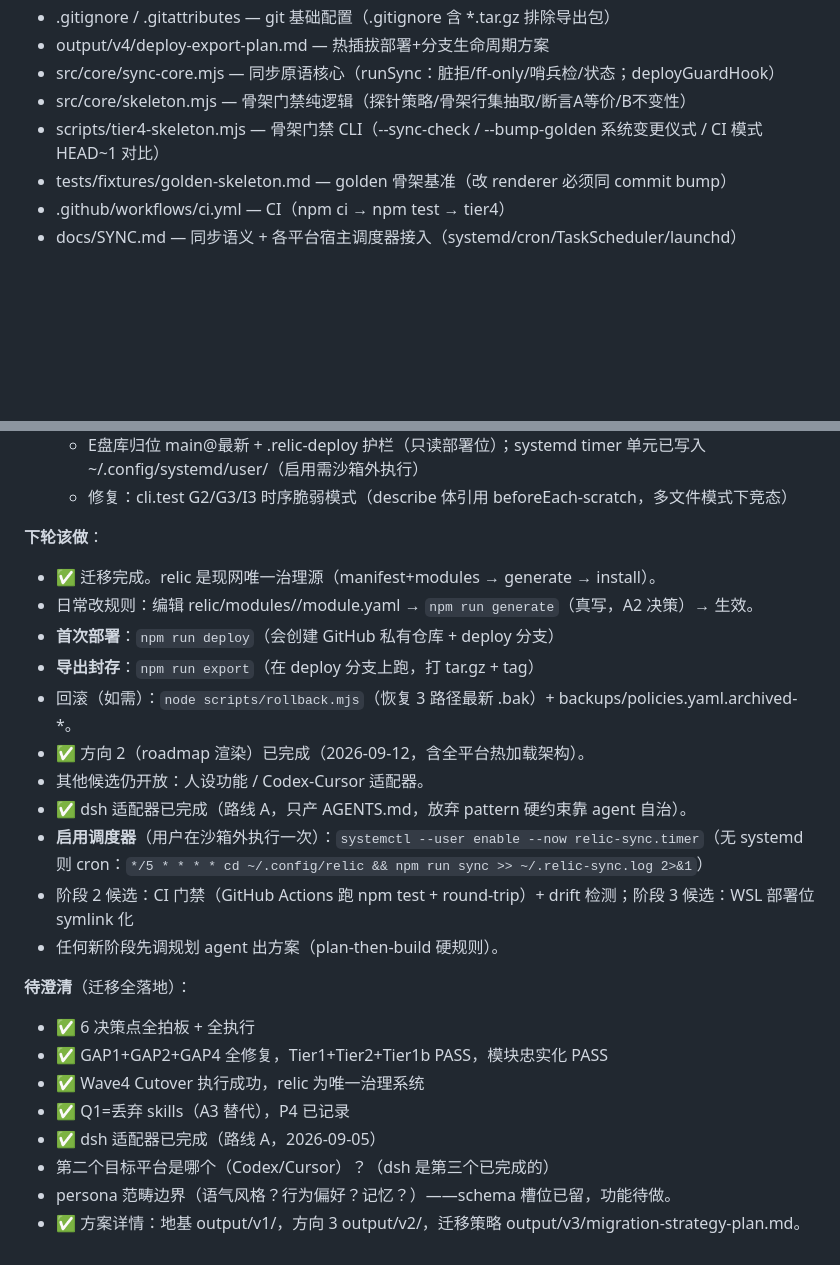
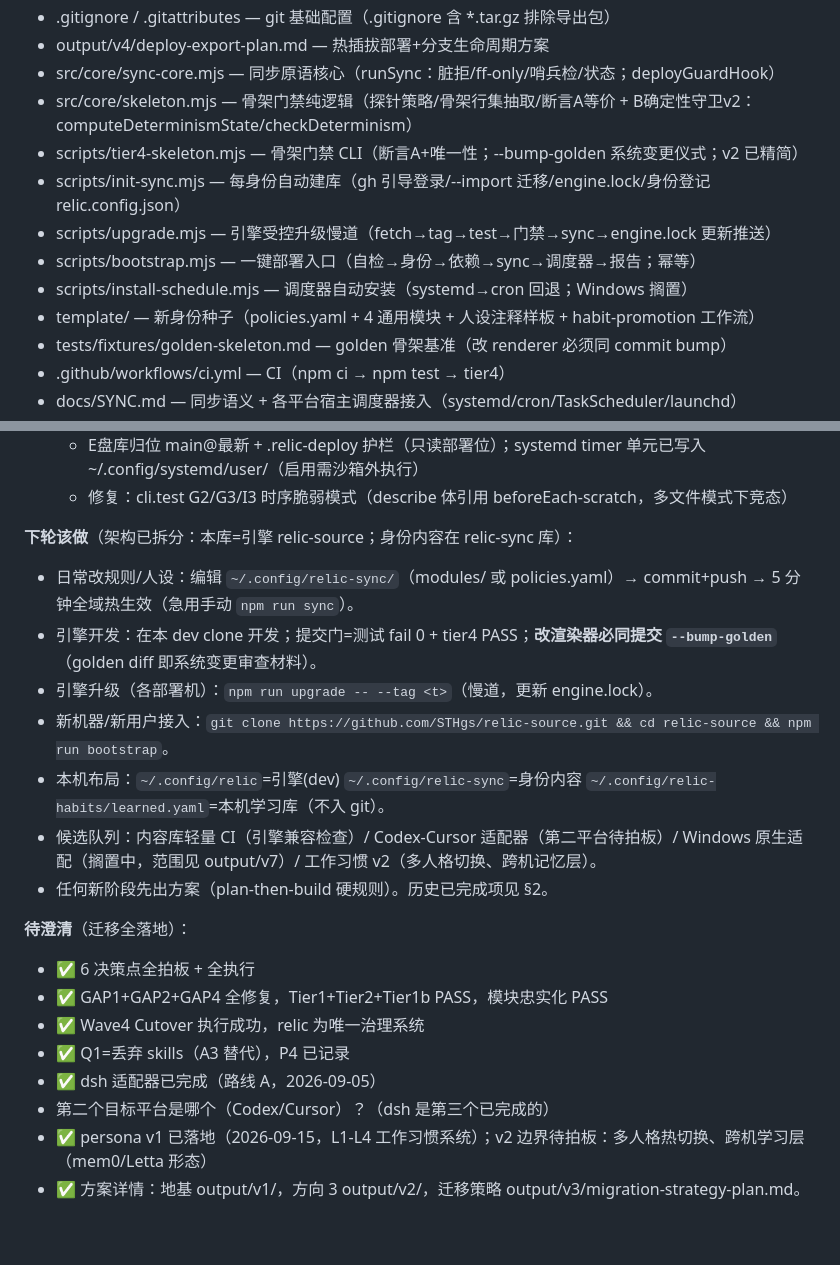
Before and after one commit to STHgs/relic-source, a Markdown page: AGENTS.md, 2 parts joined by grey strips. Drawn GitHub-style; blank space fills up the shorter version.

Commit message:
docs(handoff): refresh file map (split-era scripts/template) + rewrite next-session guide (post-split paths, layouts, queue)

```diff
--- a/AGENTS.md
+++ b/AGENTS.md
@@ -97,8 +97,13 @@
 - .gitignore / .gitattributes — git 基础配置（.gitignore 含 *.tar.gz 排除导出包）
 - output/v4/deploy-export-plan.md — 热插拔部署+分支生命周期方案
 - src/core/sync-core.mjs — 同步原语核心（runSync：脏拒/ff-only/哨兵检/状态；deployGuardHook）
-- src/core/skeleton.mjs — 骨架门禁纯逻辑（探针策略/骨架行集抽取/断言A等价/B不变性）
-- scripts/tier4-skeleton.mjs — 骨架门禁 CLI（--sync-check / --bump-golden 系统变更仪式 / CI 模式 HEAD~1 对比）
+- src/core/skeleton.mjs — 骨架门禁纯逻辑（探针策略/骨架行集抽取/断言A等价 + B确定性守卫v2：computeDeterminismState/checkDeterminism）
+- scripts/tier4-skeleton.mjs — 骨架门禁 CLI（断言A+唯一性；--bump-golden 系统变更仪式；v2 已精简）
+- scripts/init-sync.mjs — 每身份自动建库（gh 引导登录/--import 迁移/engine.lock/身份登记 relic.config.json）
+- scripts/upgrade.mjs — 引擎受控升级慢道（fetch→tag→test→门禁→sync→engine.lock 更新推送）
+- scripts/bootstrap.mjs — 一键部署入口（自检→身份→依赖→sync→调度器→报告；幂等）
+- scripts/install-schedule.mjs — 调度器自动安装（systemd→cron 回退；Windows 搁置）
+- template/ — 新身份种子（policies.yaml + 4 通用模块 + 人设注释样板 + habit-promotion 工作流）
 - tests/fixtures/golden-skeleton.md — golden 骨架基准（改 renderer 必须同 commit bump）
 - .github/workflows/ci.yml — CI（npm ci → npm test → tier4）
 - docs/SYNC.md — 同步语义 + 各平台宿主调度器接入（systemd/cron/TaskScheduler/launchd）
@@ -137,18 +142,14 @@
   - E盘库归位 main@最新 + .relic-deploy 护栏（只读部署位）；systemd timer 单元已写入 ~/.config/systemd/user/（启用需沙箱外执行）
   - 修复：cli.test G2/G3/I3 时序脆弱模式（describe 体引用 beforeEach-scratch，多文件模式下竞态）
 
-**下轮该做**：
-- ✅ 迁移完成。relic 是现网唯一治理源（manifest+modules → generate → install）。
-- 日常改规则：编辑 relic/modules/<id>/module.yaml → `npm run generate`（真写，A2 决策）→ 生效。
-- **首次部署**：`npm run deploy`（会创建 GitHub 私有仓库 + deploy 分支）
-- **导出封存**：`npm run export`（在 deploy 分支上跑，打 tar.gz + tag）
-- 回滚（如需）：`node scripts/rollback.mjs`（恢复 3 路径最新 .bak）+ backups/policies.yaml.archived-*。
-- ✅ 方向 2（roadmap 渲染）已完成（2026-09-12，含全平台热加载架构）。
-- 其他候选仍开放：人设功能 / Codex-Cursor 适配器。
-- ✅ dsh 适配器已完成（路线 A，只产 AGENTS.md，放弃 pattern 硬约束靠 agent 自治）。
-- **启用调度器**（用户在沙箱外执行一次）：`systemctl --user enable --now relic-sync.timer`（无 systemd 则 cron：`*/5 * * * * cd ~/.config/relic && npm run sync >> ~/.relic-sync.log 2>&1`）
-- 阶段 2 候选：CI 门禁（GitHub Actions 跑 npm test + round-trip）+ drift 检测；阶段 3 候选：WSL 部署位 symlink 化
-- 任何新阶段先调规划 agent 出方案（plan-then-build 硬规则）。
+**下轮该做**（架构已拆分：本库=引擎 relic-source；身份内容在 relic-sync 库）：
+- 日常改规则/人设：编辑 `~/.config/relic-sync/`（modules/ 或 policies.yaml）→ commit+push → 5 分钟全域热生效（急用手动 `npm run sync`）。
+- 引擎开发：在本 dev clone 开发；提交门=测试 fail 0 + tier4 PASS；**改渲染器必同提交 `--bump-golden`**（golden diff 即系统变更审查材料）。
+- 引擎升级（各部署机）：`npm run upgrade -- --tag <t>`（慢道，更新 engine.lock）。
+- 新机器/新用户接入：`git clone https://github.com/STHgs/relic-source.git && cd relic-source && npm run bootstrap`。
+- 本机布局：`~/.config/relic`=引擎(dev) `~/.config/relic-sync`=身份内容 `~/.config/relic-habits/learned.yaml`=本机学习库（不入 git）。
+- 候选队列：内容库轻量 CI（引擎兼容检查）/ Codex-Cursor 适配器（第二平台待拍板）/ Windows 原生适配（搁置中，范围见 output/v7）/ 工作习惯 v2（多人格切换、跨机记忆层）。
+- 任何新阶段先出方案（plan-then-build 硬规则）。历史已完成项见 §2。
 
 **待澄清**（迁移全落地）：
 - ✅ 6 决策点全拍板 + 全执行
@@ -157,5 +158,5 @@
 - ✅ Q1=丢弃 skills（A3 替代），P4 已记录
 - ✅ dsh 适配器已完成（路线 A，2026-09-05）
 - 第二个目标平台是哪个（Codex/Cursor）？（dsh 是第三个已完成的）
-- persona 范畴边界（语气风格？行为偏好？记忆？）——schema 槽位已留，功能待做。
+- ✅ persona v1 已落地（2026-09-15，L1-L4 工作习惯系统）；v2 边界待拍板：多人格热切换、跨机学习层（mem0/Letta 形态）
 - ✅ 方案详情：地基 output/v1/，方向 3 output/v2/，迁移策略 output/v3/migration-strategy-plan.md。
```
